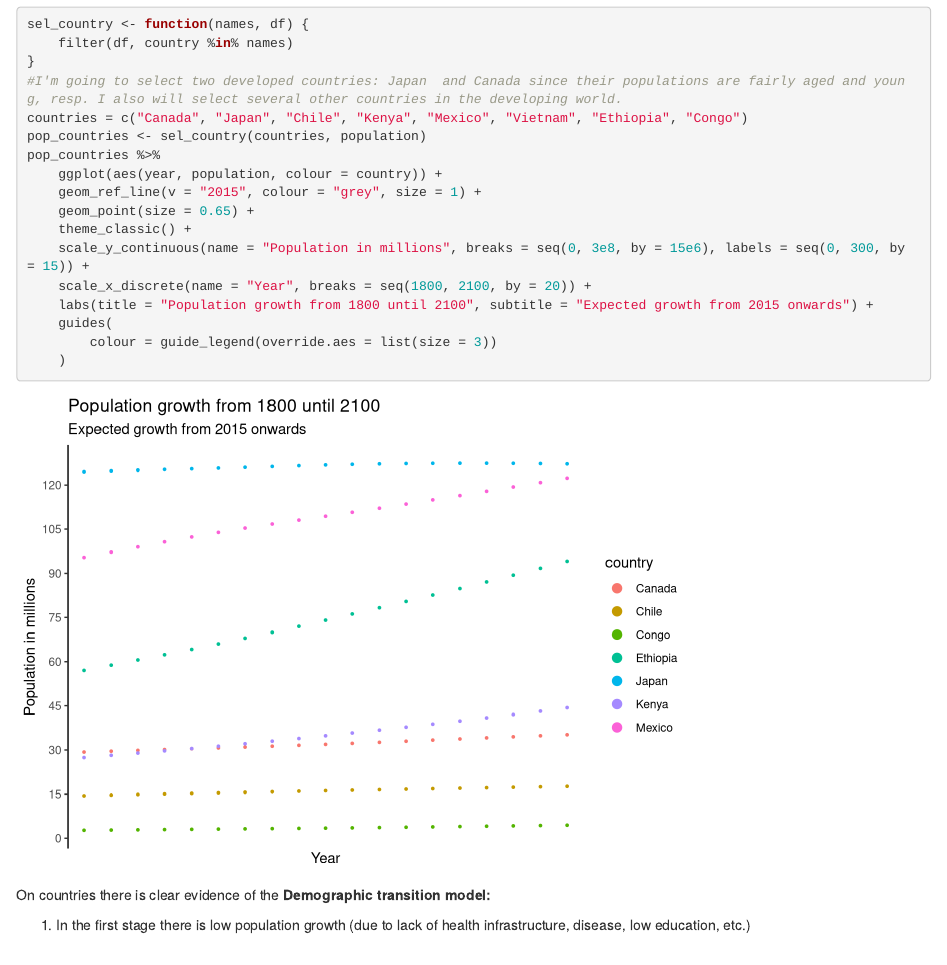
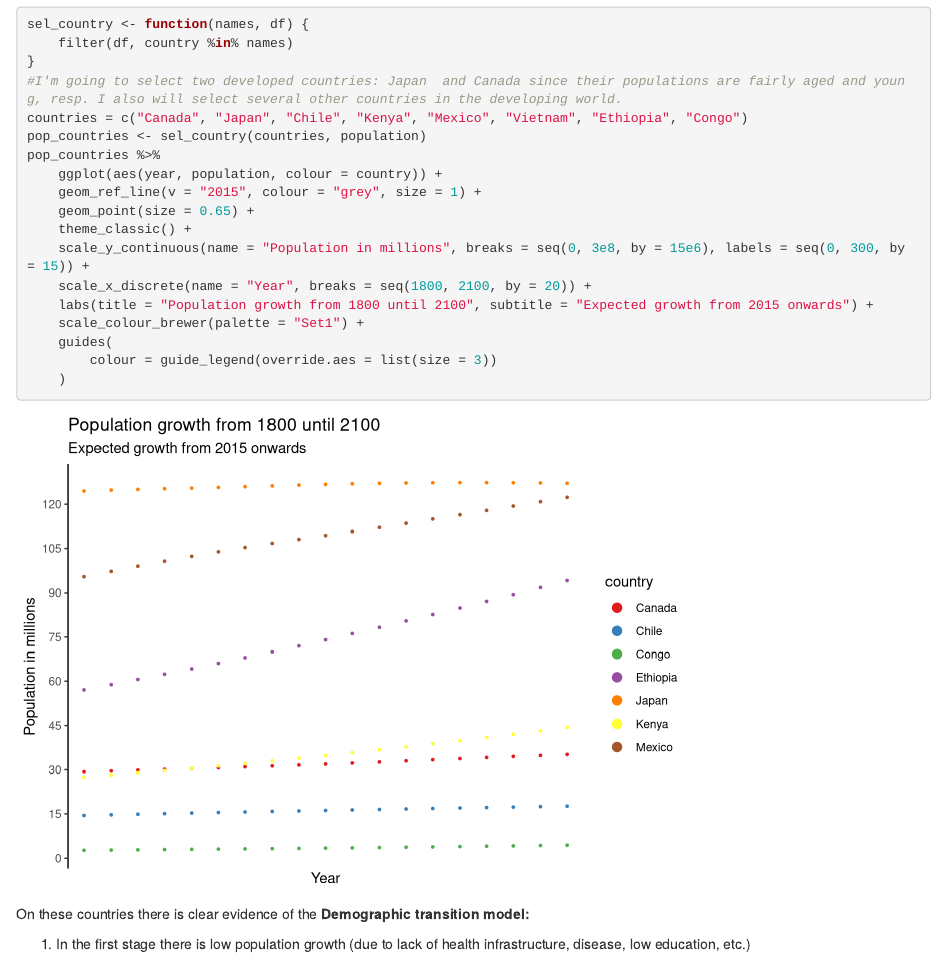
Before and after one commit to GuillermoMtzDibene/R, an R Markdown document (Gapminder_visualisation.Rmd): the page in a window 1100 px wide, from 320 px down. Rendered offline with R 4.5, knitr and Pandoc, with nearby package versions; some code elsewhere in the file could not run offline; the gapminder table comes from the copy in Python's plotly package.

Commit message:
Fixed some colours

````diff
--- a/Gapminder_visualisation.Rmd
+++ b/Gapminder_visualisation.Rmd
@@ -54,11 +54,13 @@ pop_countries %>%
 	scale_y_continuous(name = "Population in millions", breaks = seq(0, 3e8, by = 15e6), labels = seq(0, 300, by = 15)) +
 	scale_x_discrete(name = "Year", breaks = seq(1800, 2100, by = 20)) +
 	labs(title = "Population growth from 1800 until 2100", subtitle = "Expected growth from 2015 onwards") +
+	scale_colour_brewer(palette = "Set1") +
 	guides(
 		colour = guide_legend(override.aes = list(size = 3))
 	)
 ```
-On countries there is clear evidence of the **Demographic transition model:**
+
+On these countries there is clear evidence of the **Demographic transition model:**
 
 1. In the first stage there is low population growth (due to lack of health infrastructure, disease, low education, etc.)
 
````
Also changed, not shown: 1 other file.
